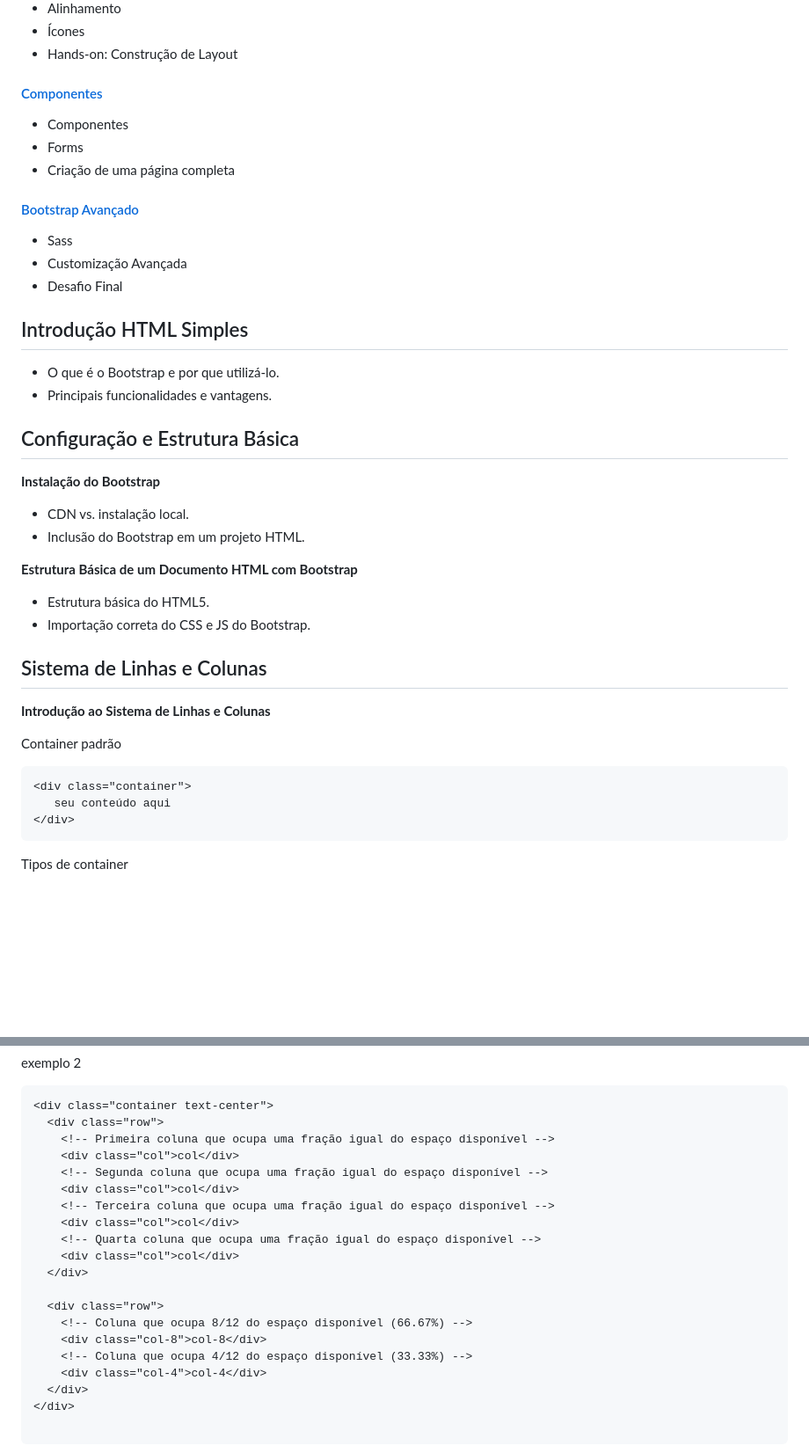
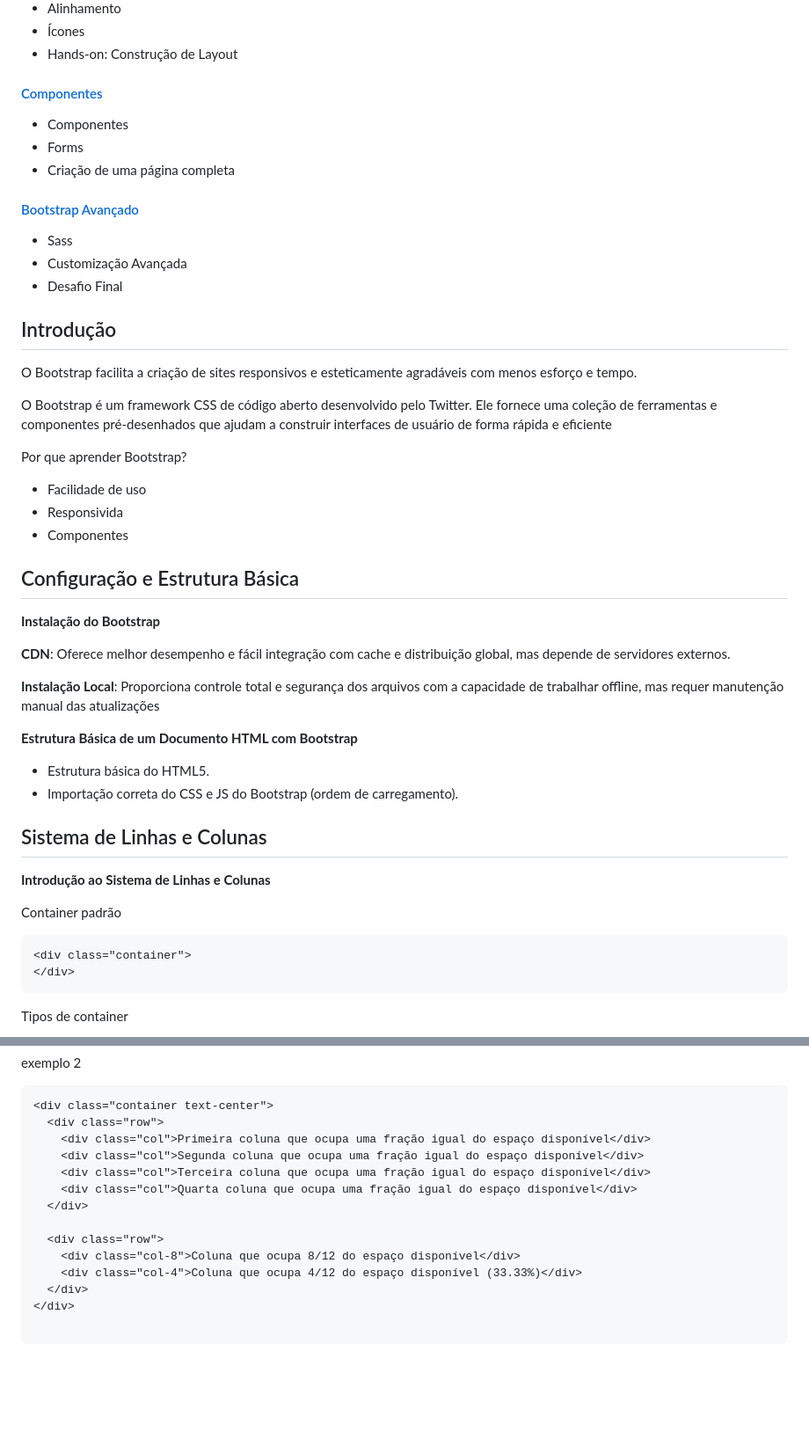
Before and after one commit to Ricardofreitasdev/mini-curso-bootstrap, a Markdown page: readme.md, 2 parts joined by grey strips. Shown: that part at 88% size. Rendered like a GitHub page; blank space fills up the shorter version.

````diff
--- a/readme.md
+++ b/readme.md
@@ -33,22 +33,30 @@
 - Customização Avançada
 - Desafio Final
 
-## Introdução HTML Simples
+## Introdução
 
-- O que é o Bootstrap e por que utilizá-lo.
-- Principais funcionalidades e vantagens.
+O Bootstrap facilita a criação de sites responsivos e esteticamente agradáveis com menos esforço e tempo.
+
+O Bootstrap é um framework CSS de código aberto desenvolvido pelo Twitter. Ele fornece uma coleção de ferramentas e componentes pré-desenhados que ajudam a construir interfaces de usuário de forma rápida e eficiente
+
+Por que aprender Bootstrap?
+
+- Facilidade de uso
+- Responsivida
+- Componentes
 
 ## Configuração e Estrutura Básica
 
 **Instalação do Bootstrap**
 
-- CDN vs. instalação local.
-- Inclusão do Bootstrap em um projeto HTML.
+**CDN**: Oferece melhor desempenho e fácil integração com cache e distribuição global, mas depende de servidores externos.
+
+**Instalação Local**: Proporciona controle total e segurança dos arquivos com a capacidade de trabalhar offline, mas requer manutenção manual das atualizações
 
 **Estrutura Básica de um Documento HTML com Bootstrap**
 
 - Estrutura básica do HTML5.
-- Importação correta do CSS e JS do Bootstrap.
+- Importação correta do CSS e JS do Bootstrap (ordem de carregamento).
 
 ## Sistema de Linhas e Colunas
 
@@ -58,7 +66,6 @@ Container padrão
 
    ```html
    <div class="container">
-      seu conteúdo aqui
    </div>
    ```
 
@@ -138,21 +140,15 @@ exemplo 2
 ```html
 <div class="container text-center">
   <div class="row">
-    <!-- Primeira coluna que ocupa uma fração igual do espaço disponível -->
-    <div class="col">col</div>
-    <!-- Segunda coluna que ocupa uma fração igual do espaço disponível -->
-    <div class="col">col</div>
-    <!-- Terceira coluna que ocupa uma fração igual do espaço disponível -->
-    <div class="col">col</div>
-    <!-- Quarta coluna que ocupa uma fração igual do espaço disponível -->
-    <div class="col">col</div>
+    <div class="col">Primeira coluna que ocupa uma fração igual do espaço disponível</div>
+    <div class="col">Segunda coluna que ocupa uma fração igual do espaço disponível</div>
+    <div class="col">Terceira coluna que ocupa uma fração igual do espaço disponível</div>
+    <div class="col">Quarta coluna que ocupa uma fração igual do espaço disponível</div>
   </div>
 
   <div class="row">
-    <!-- Coluna que ocupa 8/12 do espaço disponível (66.67%) -->
-    <div class="col-8">col-8</div>
-    <!-- Coluna que ocupa 4/12 do espaço disponível (33.33%) -->
-    <div class="col-4">col-4</div>
+    <div class="col-8">Coluna que ocupa 8/12 do espaço disponível</div>
+    <div class="col-4">Coluna que ocupa 4/12 do espaço disponível (33.33%)</div>
   </div>
 </div>
 
````
Also changed, not shown: other parts of readme.md (+65 -49 lines), assets/card.png, assets/titulos.png, desafios/desafio-2.png, desafios/desafio-tray.png (added), 4 other files.
